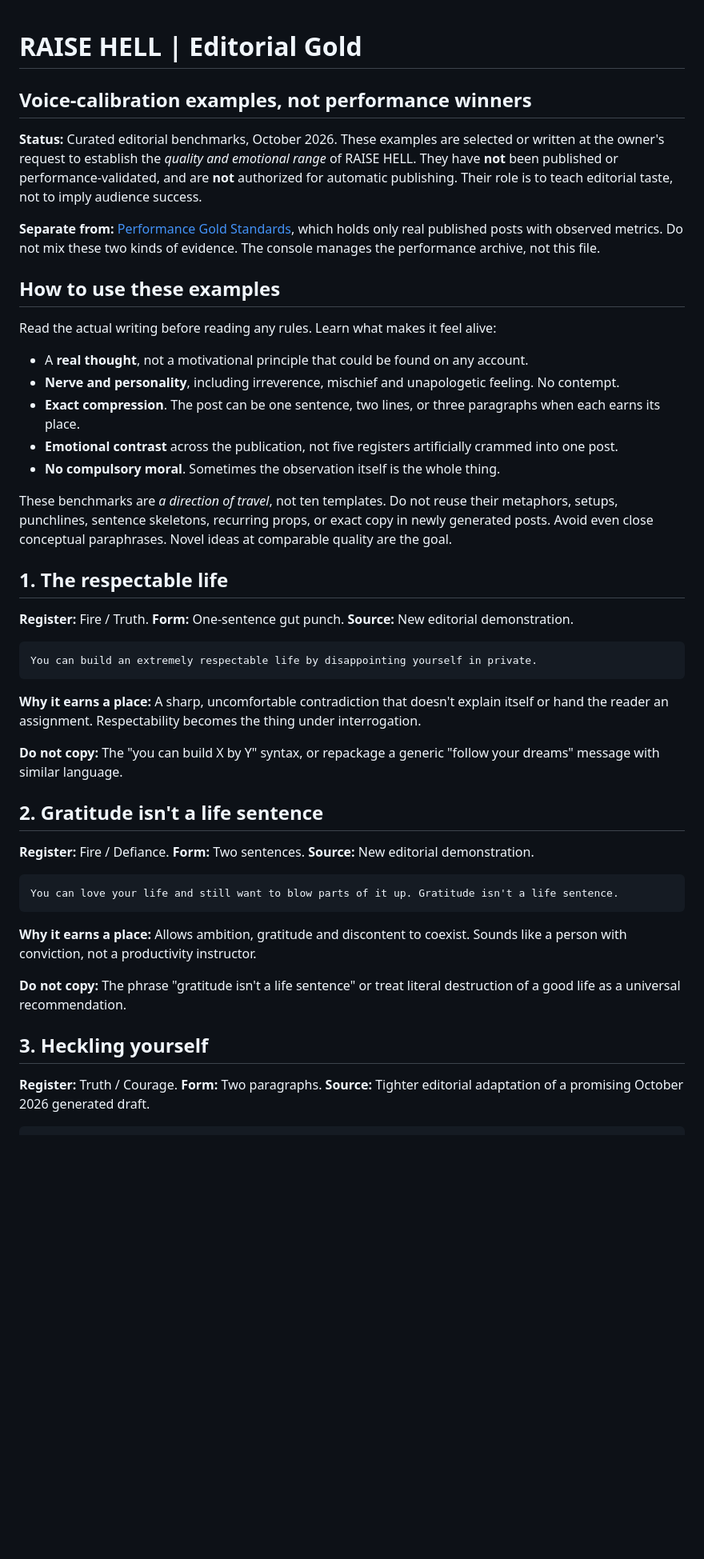
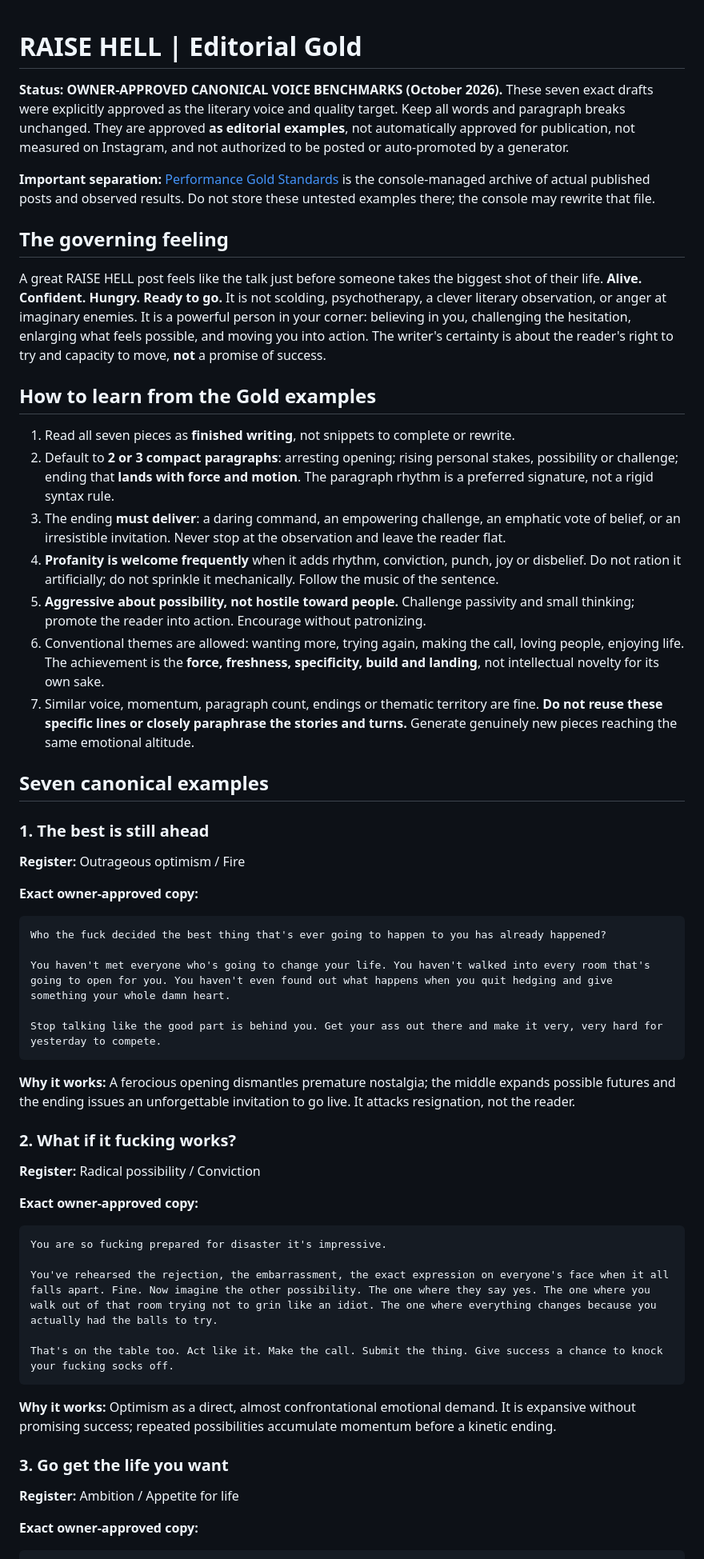
Before and after one commit to jolthevc/raisehell, a Markdown page: standards/editorial-gold.md, the part around one of its changes. Shown at 80% size. GitHub-like rendering; blank space fills up the shorter version.

Commit message:
Lock seven owner-approved Raise Hell Editorial Gold examples and high-voltage voice

````diff
--- a/standards/editorial-gold.md
+++ b/standards/editorial-gold.md
@@ -1,43 +1,59 @@
 # RAISE HELL | Editorial Gold
-## Voice-calibration examples, not performance winners
 
-**Status:** Curated editorial benchmarks, October 2026. These examples are selected or written at the owner's request to establish the *quality and emotional range* of RAISE HELL. They have **not** been published or performance-validated, and are **not** authorized for automatic publishing. Their role is to teach editorial taste, not to imply audience success.
+**Status: OWNER-APPROVED CANONICAL VOICE BENCHMARKS (October 2026).** These seven exact drafts were explicitly approved as the literary voice and quality target. Keep all words and paragraph breaks unchanged. They are approved **as editorial examples**, not automatically approved for publication, not measured on Instagram, and not authorized to be posted or auto-promoted by a generator.
 
-**Separate from:** [Performance Gold Standards](gold-standards.md), which holds only real published posts with observed metrics. Do not mix these two kinds of evidence. The console manages the performance archive, not this file.
+**Important separation:** [Performance Gold Standards](gold-standards.md) is the console-managed archive of actual published posts and observed results. Do not store these untested examples there; the console may rewrite that file.
 
-## How to use these examples
-Read the actual writing before reading any rules. Learn what makes it feel alive:
-- A **real thought**, not a motivational principle that could be found on any account.
-- **Nerve and personality**, including irreverence, mischief and unapologetic feeling. No contempt.
-- **Exact compression**. The post can be one sentence, two lines, or three paragraphs when each earns its place.
-- **Emotional contrast** across the publication, not five registers artificially crammed into one post.
-- **No compulsory moral**. Sometimes the observation itself is the whole thing.
+## The governing feeling
+A great RAISE HELL post feels like the talk just before someone takes the biggest shot of their life. **Alive. Confident. Hungry. Ready to go.** It is not scolding, psychotherapy, a clever literary observation, or anger at imaginary enemies. It is a powerful person in your corner: believing in you, challenging the hesitation, enlarging what feels possible, and moving you into action. The writer's certainty is about the reader's right to try and capacity to move, **not** a promise of success.
 
-These benchmarks are *a direction of travel*, not ten templates. Do not reuse their metaphors, setups, punchlines, sentence skeletons, recurring props, or exact copy in newly generated posts. Avoid even close conceptual paraphrases. Novel ideas at comparable quality are the goal.
+## How to learn from the Gold examples
+1. Read all seven pieces as **finished writing**, not snippets to complete or rewrite.
+2. Default to **2 or 3 compact paragraphs**: arresting opening; rising personal stakes, possibility or challenge; ending that **lands with force and motion**. The paragraph rhythm is a preferred signature, not a rigid syntax rule.
+3. The ending **must deliver**: a daring command, an empowering challenge, an emphatic vote of belief, or an irresistible invitation. Never stop at the observation and leave the reader flat.
+4. **Profanity is welcome frequently** when it adds rhythm, conviction, punch, joy or disbelief. Do not ration it artificially; do not sprinkle it mechanically. Follow the music of the sentence.
+5. **Aggressive about possibility, not hostile toward people.** Challenge passivity and small thinking; promote the reader into action. Encourage without patronizing.
+6. Conventional themes are allowed: wanting more, trying again, making the call, loving people, enjoying life. The achievement is the **force, freshness, specificity, build and landing**, not intellectual novelty for its own sake.
+7. Similar voice, momentum, paragraph count, endings or thematic territory are fine. **Do not reuse these specific lines or closely paraphrase the stories and turns.** Generate genuinely new pieces reaching the same emotional altitude.
 
-## 1. The respectable life
-**Register:** Fire / Truth. **Form:** One-sentence gut punch. **Source:** New editorial demonstration.
+## Seven canonical examples
+
+### 1. The best is still ahead
+
+**Register:** Outrageous optimism / Fire
+
+**Exact owner-approved copy:**
 
 ```text
-You can build an extremely respectable life by disappointing yourself in private.
+Who the fuck decided the best thing that's ever going to happen to you has already happened?
+
+You haven't met everyone who's going to change your life. You haven't walked into every room that's going to open for you. You haven't even found out what happens when you quit hedging and give something your whole damn heart.
+
+Stop talking like the good part is behind you. Get your ass out there and make it very, very hard for yesterday to compete.
 ```
 
-**Why it earns a place:** A sharp, uncomfortable contradiction that doesn't explain itself or hand the reader an assignment. Respectability becomes the thing under interrogation.
+**Why it works:** A ferocious opening dismantles premature nostalgia; the middle expands possible futures and the ending issues an unforgettable invitation to go live. It attacks resignation, not the reader.
 
-**Do not copy:** The "you can build X by Y" syntax, or repackage a generic "follow your dreams" message with similar language.
+### 2. What if it fucking works?
 
-## 2. Gratitude isn't a life sentence
-**Register:** Fire / Defiance. **Form:** Two sentences. **Source:** New editorial demonstration.
+**Register:** Radical possibility / Conviction
+
+**Exact owner-approved copy:**
 
 ```text
-You can love your life and still want to blow parts of it up. Gratitude isn't a life sentence.
+You are so fucking prepared for disaster it's impressive.
+
+You've rehearsed the rejection, the embarrassment, the exact expression on everyone's face when it all falls apart. Fine. Now imagine the other possibility. The one where they say yes. The one where you walk out of that room trying not to grin like an idiot. The one where everything changes because you actually had the balls to try.
+
+That's on the table too. Act like it. Make the call. Submit the thing. Give success a chance to knock your fucking socks off.
 ```
 
-**Why it earns a place:** Allows ambition, gratitude and discontent to coexist. Sounds like a person with conviction, not a productivity instructor.
+**Why it works:** Optimism as a direct, almost confrontational emotional demand. It is expansive without promising success; repeated possibilities accumulate momentum before a kinetic ending.
 
-**Do not copy:** The phrase "gratitude isn't a life sentence" or treat literal destruction of a good life as a universal recommendation.
+### 3. Go get the life you want
 
-## 3. Heckling yourself
-**Register:** Truth / Courage. **Form:** Two paragraphs. **Source:** Tighter editorial adaptation of a promising October 2026 generated draft.
+**Register:** Ambition / Appetite for life
+
+**Exact owner-approved copy:**
 
 ```text
````
Also changed, not shown: other parts of standards/editorial-gold.md (+44 -62 lines).
